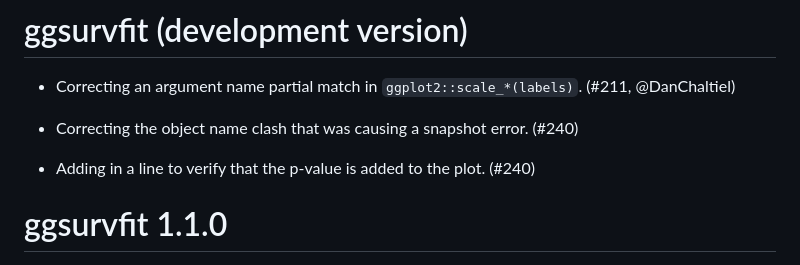
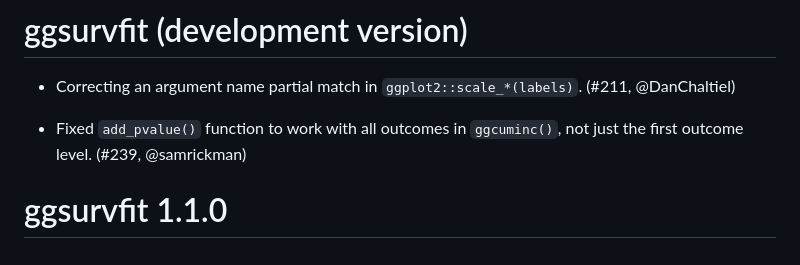
Before and after one commit to pharmaverse/ggsurvfit, a Markdown page: NEWS.md, the part around the change. Drawn GitHub-style.

```diff
--- a/NEWS.md
+++ b/NEWS.md
@@ -2,9 +2,7 @@
 
 * Correcting an argument name partial match in `ggplot2::scale_*(labels)`. (#211, @DanChaltiel)
 
-* Correcting the object name clash that was causing a snapshot error. (#240)
-
-* Adding in a line to verify that the p-value is added to the plot. (#240)
+* Fixed `add_pvalue()` function to work with all outcomes in `ggcuminc()`, not just the first outcome level. (#239, @samrickman)
 
 # ggsurvfit 1.1.0
 
```
